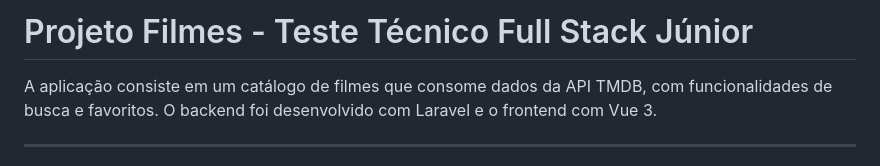
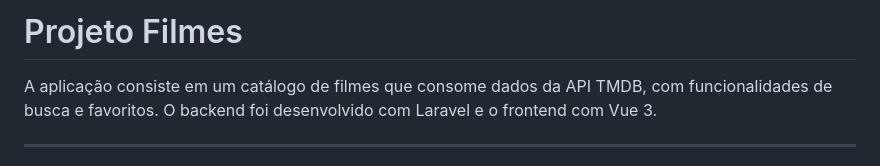
Before and after one commit to dinstmannCode/projeto-filmes, a Markdown page: README.md, the part around the change. Rendered like a GitHub page.

```diff
--- a/README.md
+++ b/README.md
@@ -1,4 +1,4 @@
-# Projeto Filmes - Teste Técnico Full Stack Júnior
+# Projeto Filmes
 
 A aplicação consiste em um catálogo de filmes que consome dados da API TMDB, com funcionalidades de busca e favoritos. O backend foi desenvolvido com Laravel e o frontend com Vue 3.
 
```
